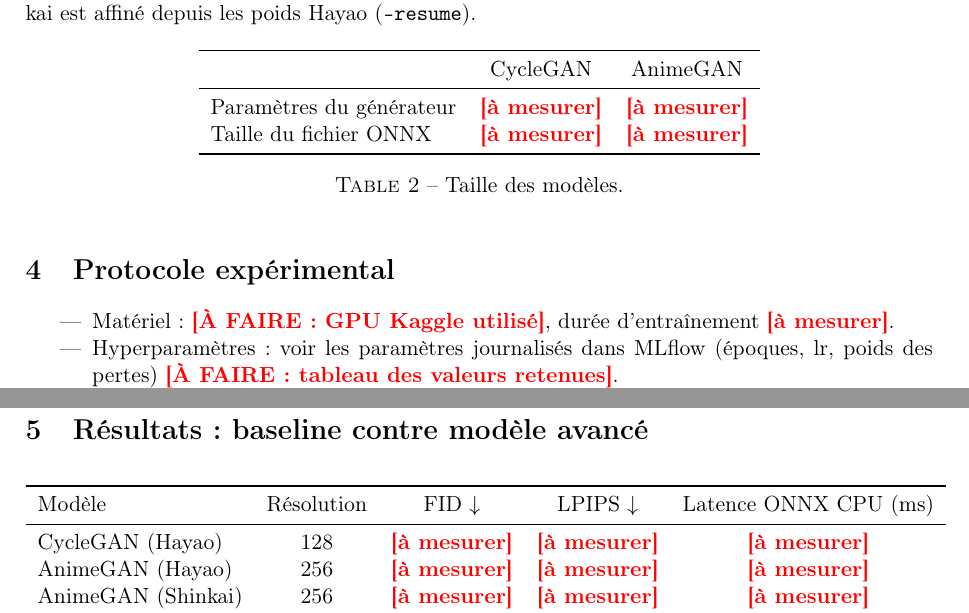
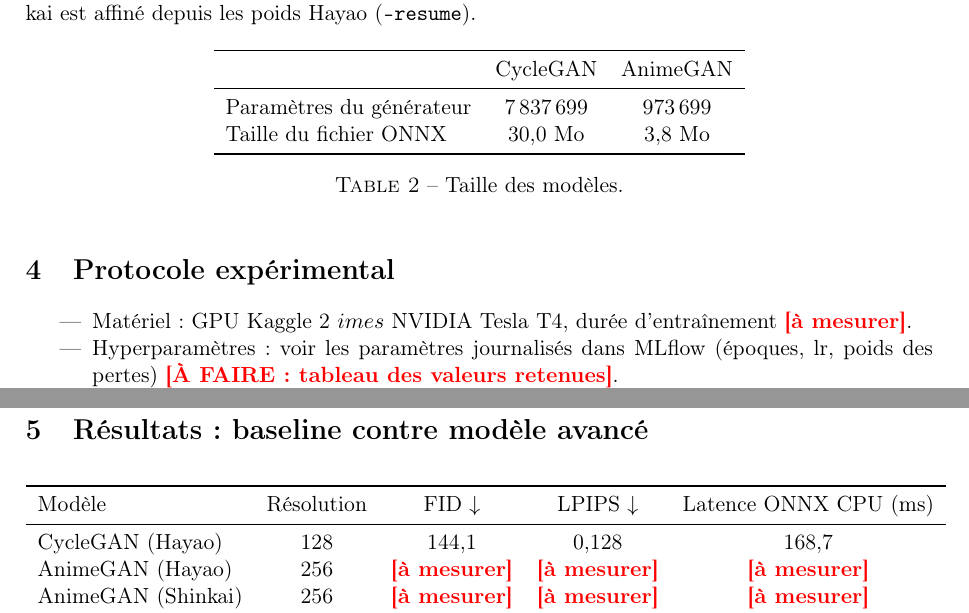
Before and after one commit to saif29057/mangaka, a LaTeX document (rapport/rapport_technique.tex): two parts of page 3 of 5, joined at a grey line, cut so that both start at the same text. Compiled offline with pdfLaTeX.

Commit message:
Rapport : métriques CycleGAN, tailles des modèles, matériel, contrôle de fuite
Co-Authored-By: Claude Opus 5.5 <noreply@anthropic.com>

```diff
--- a/rapport/rapport_technique.tex
+++ b/rapport/rapport_technique.tex
@@ -110,8 +110,8 @@ Phase d'initialisation (reconstruction seule) avant le jeu adverse
 \toprule
  & CycleGAN & AnimeGAN \\
 \midrule
-Paramètres du générateur & \AMESURER & \AMESURER \\
-Taille du fichier ONNX & \AMESURER & \AMESURER \\
+Paramètres du générateur & 7\,837\,699 & 973\,699 \\
+Taille du fichier ONNX & 30,0 Mo & 3,8 Mo \\
 \bottomrule
 \end{tabular}
 \caption{Taille des modèles.}
@@ -120,7 +120,7 @@ Taille du fichier ONNX & \AMESURER & \AMESURER \\
 % ---------------------------------------------------------------------------
 \section{Protocole expérimental}
 \begin{itemize}
-  \item Matériel : \AFAIRE{GPU Kaggle utilisé}, durée d'entraînement \AMESURER.
+  \item Matériel : GPU Kaggle 2 $	imes$ NVIDIA Tesla T4, durée d'entraînement \AMESURER.
   \item Hyperparamètres : voir les paramètres journalisés dans MLflow (époques, lr, poids des
         pertes) \AFAIRE{tableau des valeurs retenues}.
   \item Évaluation sur \texttt{test\_photo} uniquement : FID (Inception v3, 2048
@@ -138,7 +138,7 @@ Taille du fichier ONNX & \AMESURER & \AMESURER \\
 \toprule
 Modèle & Résolution & FID $\downarrow$ & LPIPS $\downarrow$ & Latence ONNX CPU (ms) \\
 \midrule
-CycleGAN (Hayao) & 128 & \AMESURER & \AMESURER & \AMESURER \\
+CycleGAN (Hayao) & 128 & 144,1 & 0,128 & 168,7 \\
 AnimeGAN (Hayao) & 256 & \AMESURER & \AMESURER & \AMESURER \\
 AnimeGAN (Shinkai) & 256 & \AMESURER & \AMESURER & \AMESURER \\
 \bottomrule
```
